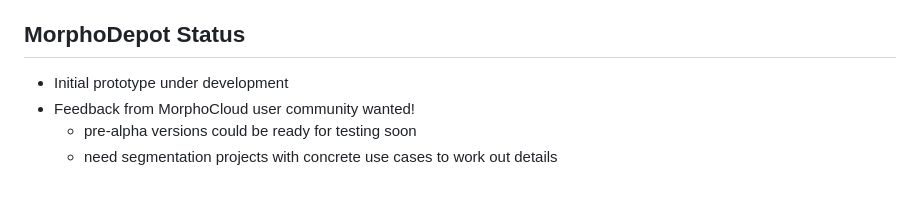
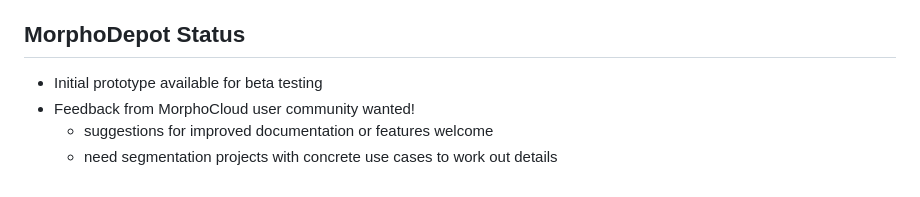
Before and after one commit to MorphoCloud/MorphoDepotDocs, a Markdown page: README.md, the part around the change. Rendered like a GitHub page.

```diff
--- a/README.md
+++ b/README.md
@@ -128,7 +128,7 @@ https://pieper.github.io/MorphoDepotDocs/
 
 ## MorphoDepot Status
 
-- Initial prototype under development
+- Initial prototype available for beta testing
 - Feedback from MorphoCloud user community wanted!
-  - pre-alpha versions could be ready for testing soon
+  - suggestions for improved documentation or features welcome
   - need segmentation projects with concrete use cases to work out details
```
